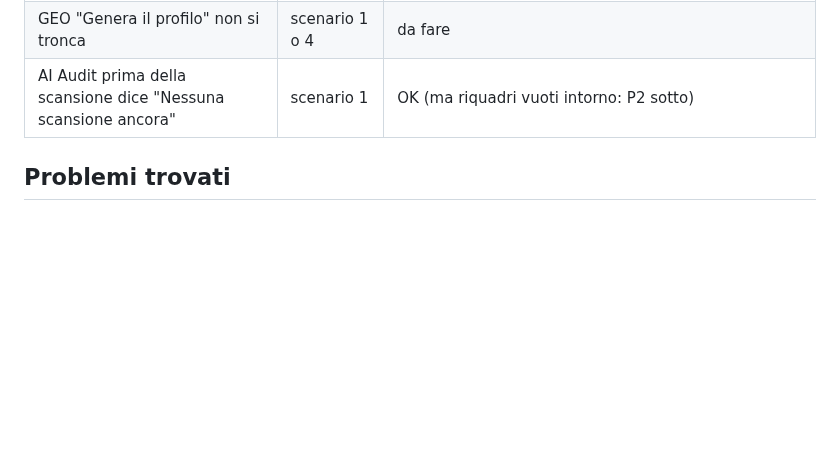
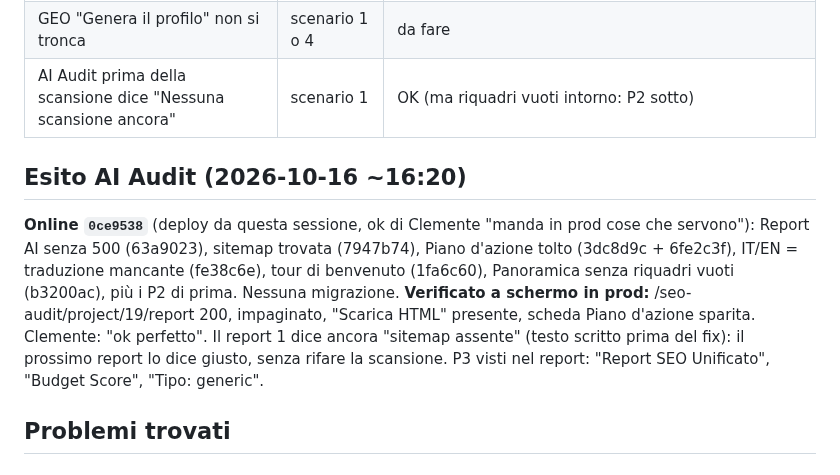
Before and after one commit to clembeweb/ainstein-seo-toolkit, a Markdown page: docs/2026-10-16-test-manuali.md, the part around the change. Rendered like a GitHub page; blank space fills up the shorter version.

Commit message:
docs(test-manuali): AI Audit chiuso, deploy 0ce9538 verificato in prod
Co-Authored-By: Claude Opus 5.5 <noreply@anthropic.com>

```diff
--- a/docs/2026-10-16-test-manuali.md
+++ b/docs/2026-10-16-test-manuali.md
@@ -45,6 +45,16 @@
 | "?" del tour funziona dentro un progetto | scenario 1 | da ricontrollare (non riportato) |
 | GEO "Genera il profilo" non si tronca | scenario 1 o 4 | da fare |
 | AI Audit prima della scansione dice "Nessuna scansione ancora" | scenario 1 | OK (ma riquadri vuoti intorno: P2 sotto) |
+
+## Esito AI Audit (2026-10-16 ~16:20)
+
+**Online `0ce9538`** (deploy da questa sessione, ok di Clemente "manda in prod cose che servono"): Report AI senza 500
+(63a9023), sitemap trovata (7947b74), Piano d'azione tolto (3dc8d9c + 6fe2c3f), IT/EN = traduzione mancante (fe38c6e),
+tour di benvenuto (1fa6c60), Panoramica senza riquadri vuoti (b3200ac), più i P2 di prima. Nessuna migrazione.
+**Verificato a schermo in prod:** /seo-audit/project/19/report 200, impaginato, "Scarica HTML" presente, scheda Piano
+d'azione sparita. Clemente: "ok perfetto". Il report 1 dice ancora "sitemap assente" (testo scritto prima del fix):
+il prossimo report lo dice giusto, senza rifare la scansione.
+P3 visti nel report: "Report SEO Unificato", "Budget Score", "Tipo: generic".
 
 ## Problemi trovati
 
```
